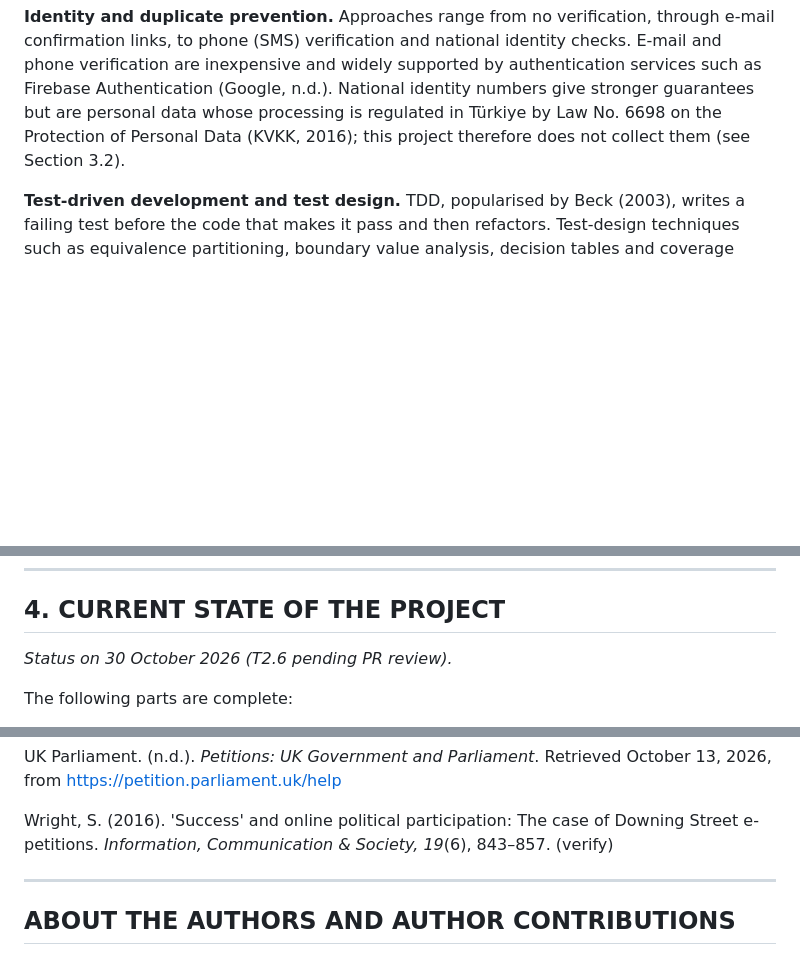
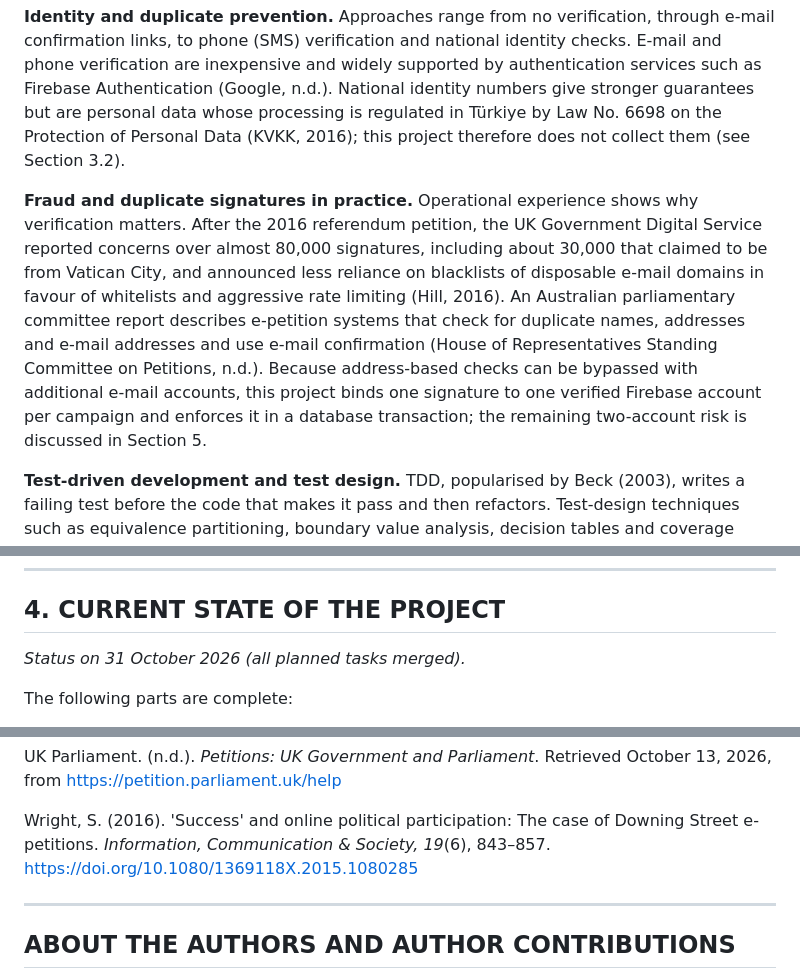
Before and after one commit to Engineering-Design-Coursework/petition-system, a Markdown page: docs/report/INTERIM_REPORT.md, 3 parts joined by grey strips. Rendered like a GitHub page; blank space fills up the shorter version.

```diff
--- a/docs/report/INTERIM_REPORT.md
+++ b/docs/report/INTERIM_REPORT.md
@@ -185,6 +186,8 @@ supported by authentication services such as Firebase Authentication (Google, n.
 stronger guarantees but are personal data whose processing is regulated in Türkiye by Law No. 6698 on the Protection
 of Personal Data (KVKK, 2016); this project therefore does not collect them (see Section 3.2).
 
+**Fraud and duplicate signatures in practice.** Operational experience shows why verification matters. After the 2016 referendum petition, the UK Government Digital Service reported concerns over almost 80,000 signatures, including about 30,000 that claimed to be from Vatican City, and announced less reliance on blacklists of disposable e-mail domains in favour of whitelists and aggressive rate limiting (Hill, 2016). An Australian parliamentary committee report describes e-petition systems that check for duplicate names, addresses and e-mail addresses and use e-mail confirmation (House of Representatives Standing Committee on Petitions, n.d.). Because address-based checks can be bypassed with additional e-mail accounts, this project binds one signature to one verified Firebase account per campaign and enforces it in a database transaction; the remaining two-account risk is discussed in Section 5.
+
 **Test-driven development and test design.** TDD, popularised by Beck (2003), writes a failing test before the
 code that makes it pass and then refactors. Test-design techniques such as equivalence partitioning, boundary value
 analysis, decision tables and coverage criteria are described by Ammann and Offutt (2016); test doubles (fakes,
@@ -359,7 +361,7 @@ injected faults.
 
 ## 4. CURRENT STATE OF THE PROJECT
 
-*Status on 30 October 2026 (T2.6 pending PR review).*
+*Status on 31 October 2026 (all planned tasks merged).*
 
 The following parts are complete:
 
@@ -471,7 +481,7 @@ UK Parliament. (n.d.). *Petitions: UK Government and Parliament*. Retrieved Octo
 https://petition.parliament.uk/help
 
 Wright, S. (2016). 'Success' and online political participation: The case of Downing Street e-petitions.
-*Information, Communication & Society, 19*(6), 843–857. (verify)
+*Information, Communication & Society, 19*(6), 843–857. https://doi.org/10.1080/1369118X.2015.1080285
 
 ---
 
```
Also changed, not shown: other parts of docs/report/INTERIM_REPORT.md (+26 -18 lines).
